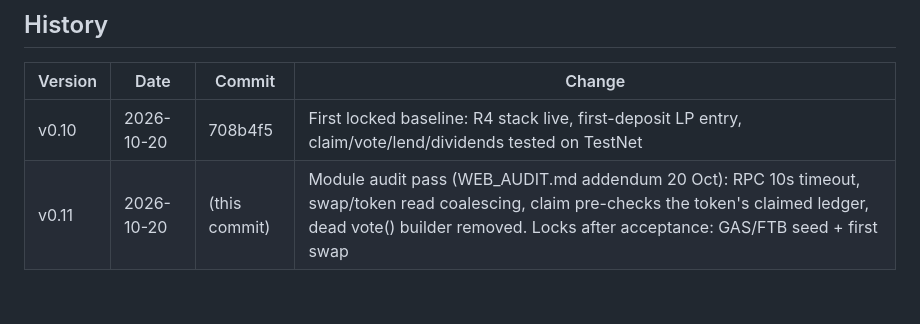
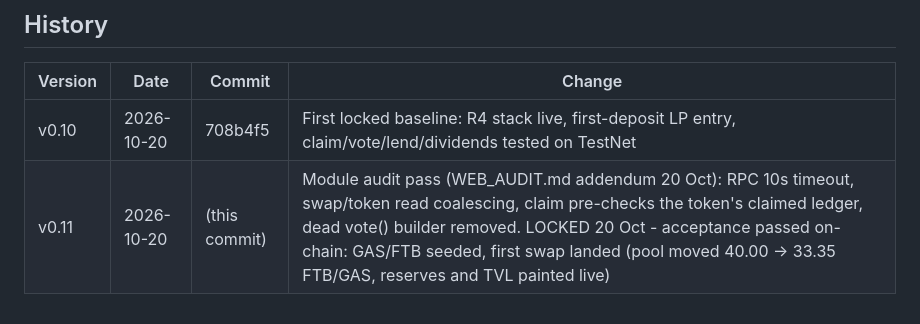
Before and after one commit to freethebird/ftb, a Markdown page: web/VERSIONS.md, the part around the change. Drawn GitHub-style.

Commit message:
web: v0.11 locked - acceptance passed (seed + first swap live)

```diff
--- a/web/VERSIONS.md
+++ b/web/VERSIONS.md
@@ -54,4 +54,4 @@ published commit above).
 | Version | Date | Commit | Change |
 | --- | --- | --- | --- |
 | v0.10 | 2026-10-20 | 708b4f5 | First locked baseline: R4 stack live, first-deposit LP entry, claim/vote/lend/dividends tested on TestNet |
-| v0.11 | 2026-10-20 | (this commit) | Module audit pass (WEB_AUDIT.md addendum 20 Oct): RPC 10s timeout, swap/token read coalescing, claim pre-checks the token's claimed ledger, dead vote() builder removed. Locks after acceptance: GAS/FTB seed + first swap |
+| v0.11 | 2026-10-20 | (this commit) | Module audit pass (WEB_AUDIT.md addendum 20 Oct): RPC 10s timeout, swap/token read coalescing, claim pre-checks the token's claimed ledger, dead vote() builder removed. LOCKED 20 Oct - acceptance passed on-chain: GAS/FTB seeded, first swap landed (pool moved 40.00 -> 33.35 FTB/GAS, reserves and TVL painted live) |
```
